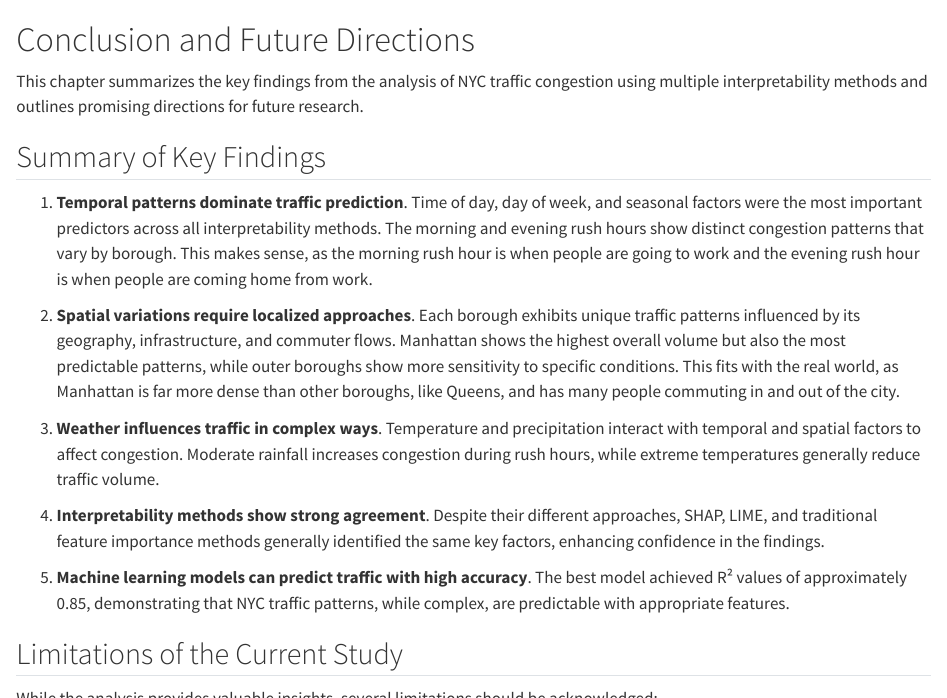
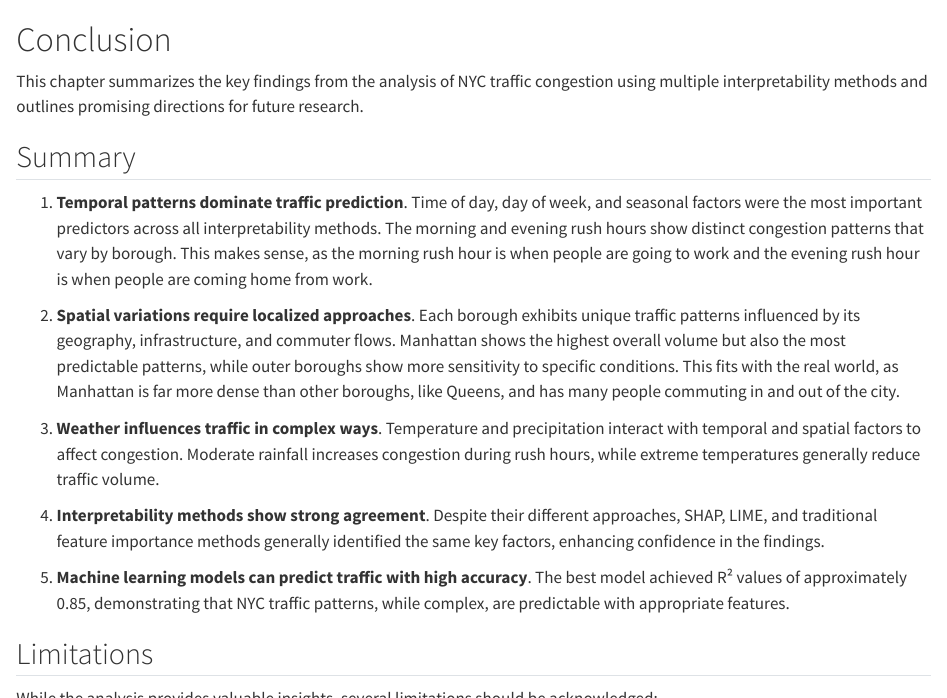
Before and after one commit to LillyLog/imlv-l, a Quarto document (conclusion.qmd): the page in a window 1100 px wide, from its top, and a second part further down, joined at a grey line. Rendered offline with R 4.5, knitr and Pandoc in place of Quarto, with nearby package versions.

Commit message:
Conclusion

```diff
--- a/conclusion.qmd
+++ b/conclusion.qmd
@@ -1,8 +1,8 @@
-# Conclusion and Future Directions
+# Conclusion
 
 This chapter summarizes the key findings from the analysis of NYC traffic congestion using multiple interpretability methods and outlines promising directions for future research.
 
-## Summary of Key Findings
+## Summary
 
 1. **Temporal patterns dominate traffic prediction**. Time of day, day of week, and seasonal factors were the most important predictors across all interpretability methods. The morning and evening rush hours show distinct congestion patterns that vary by borough. This makes sense, as the morning rush hour is when people are going to work and the evening rush hour is when people are coming home from work.
 
@@ -14,7 +14,7 @@ This chapter summarizes the key findings from the analysis of NYC traffic conges
 
 5. **Machine learning models can predict traffic with high accuracy**. The best model achieved R² values of approximately 0.85, demonstrating that NYC traffic patterns, while complex, are predictable with appropriate features.
 
-## Limitations of the Current Study
+## Limitations
 
 While the analysis provides valuable insights, several limitations should be acknowledged:
 
```
